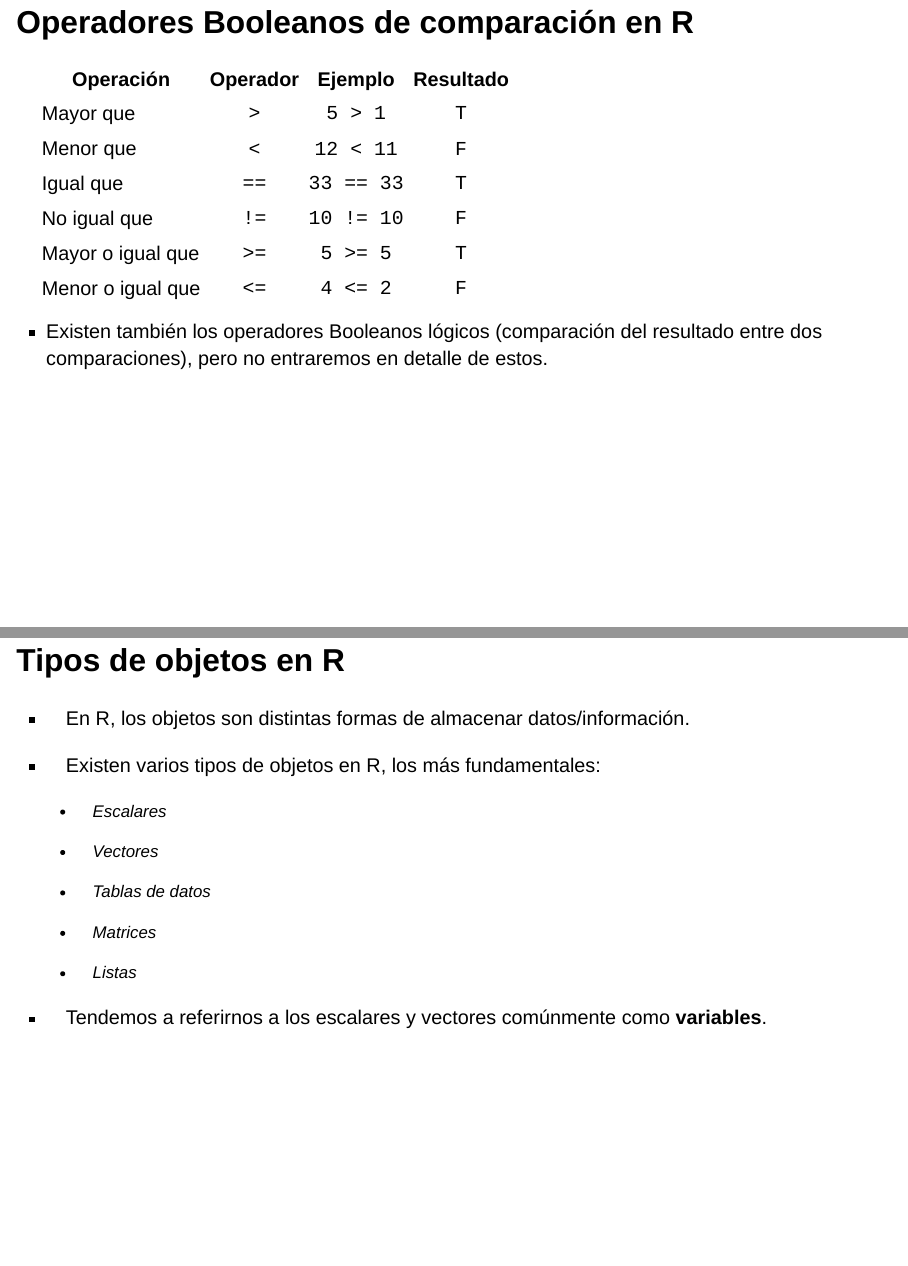
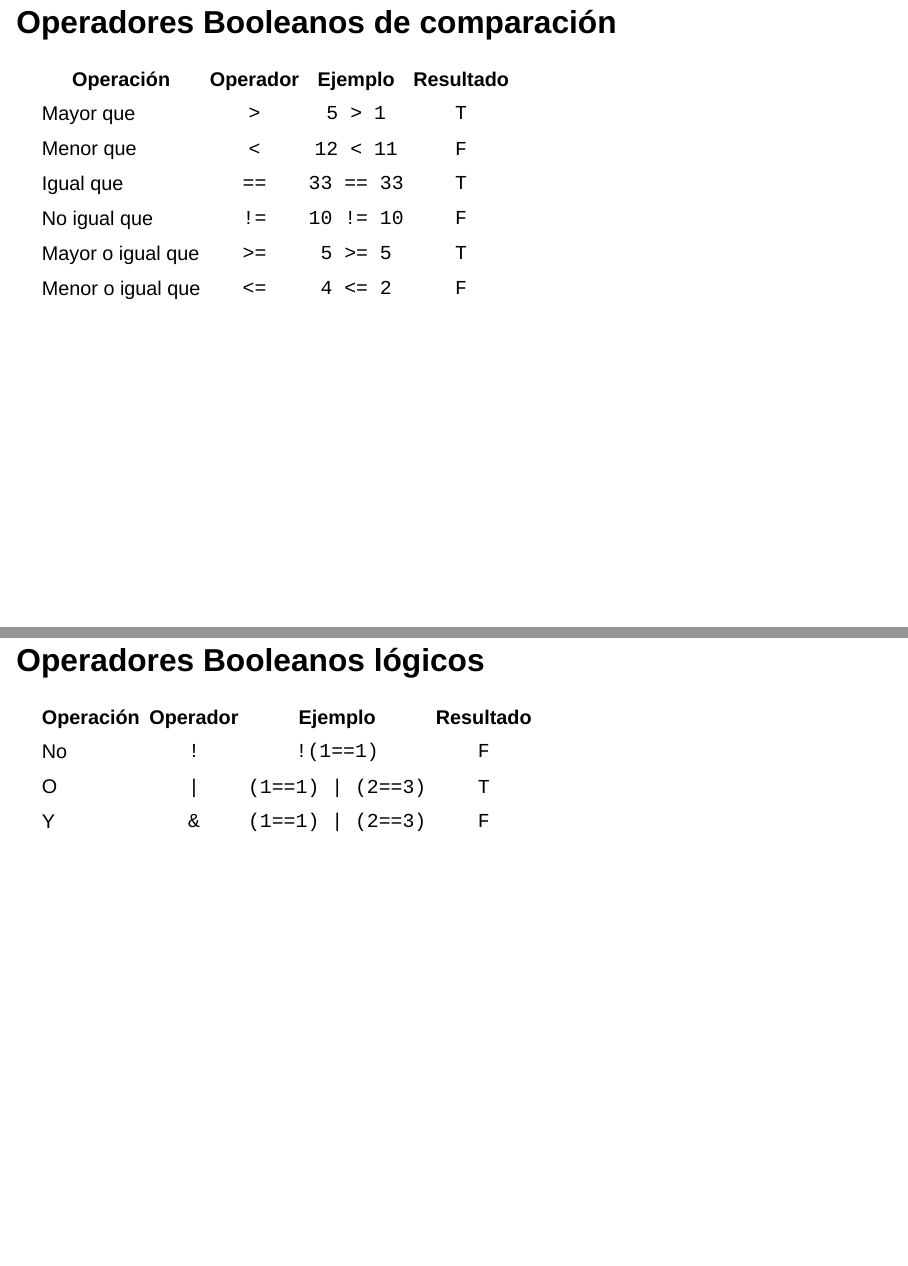
Before and after one commit to mmorenozam/progR_modulo1, a Quarto document (index.qmd): pages 30 and 31 of 95 before the commit and pages 30 and 31 of 96 after it, joined at a grey line. Rendered offline with R 4.5, knitr and Pandoc in place of Quarto, with nearby package versions; drawn as Slidy slides in place of the format the file asks for.

Commit message:
update08.10.2023

```diff
--- a/index.qmd
+++ b/index.qmd
@@ -403,7 +403,7 @@ una variable <- 2
 
 -   Existen otros operadores, como el de "cascada" (*pipeline operator*) `%>%`, que usaremos más adelante
 
-## Operadores Booleanos de comparación en R
+## Operadores Booleanos de comparación
 
 | Operación         | Operador |  Ejemplo   | Resultado |
 |-------------------|:--------:|:----------:|:---------:|
@@ -414,7 +414,16 @@ una variable <- 2
 | Mayor o igual que |   `>=`   |  `5 >= 5`  |    `T`    |
 | Menor o igual que |   `<=`   |  `4 <= 2`  |    `F`    |
 
--   Existen también los operadores Booleanos lógicos (comparación del resultado entre dos comparaciones), pero no entraremos en detalle de estos.
+
+## Operadores Booleanos lógicos
+
+| Operación         | Operador |  Ejemplo   | Resultado |
+|-------------------|:--------:|:----------:|:---------:|
+| No         |   `!`    |  `!(1==1)`   |    `F`    |
+| O         |   `|`    | `(1==1) | (2==3)`  |    `T`    |
+| Y         |   `&`   | `(1==1) | (2==3)` |    `F`    |
+
+
 
 ## Tipos de objetos en R
 
```
Also changed, not shown: docs/search.json, index.qmd (4 more changed lines), 1 other file.
